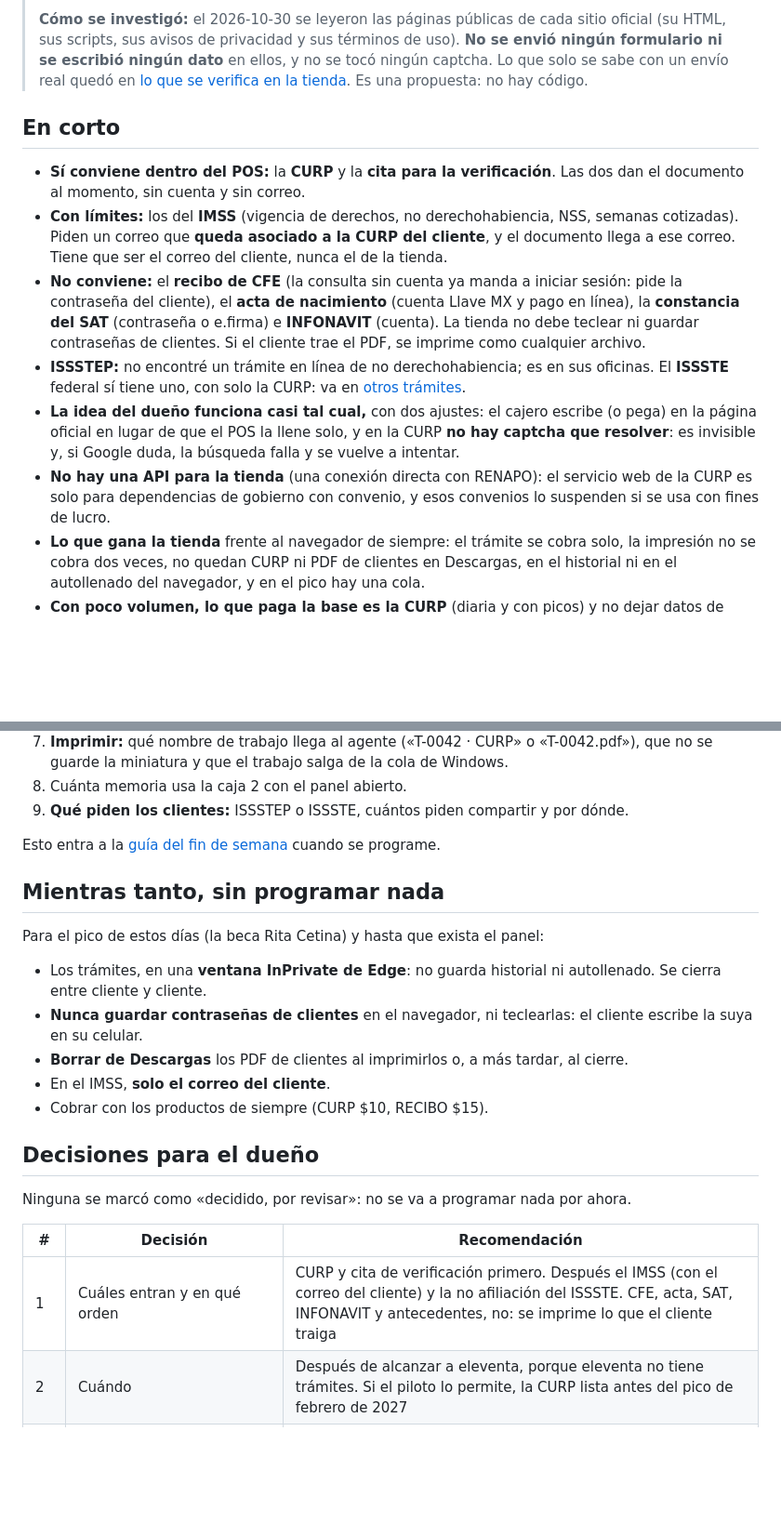
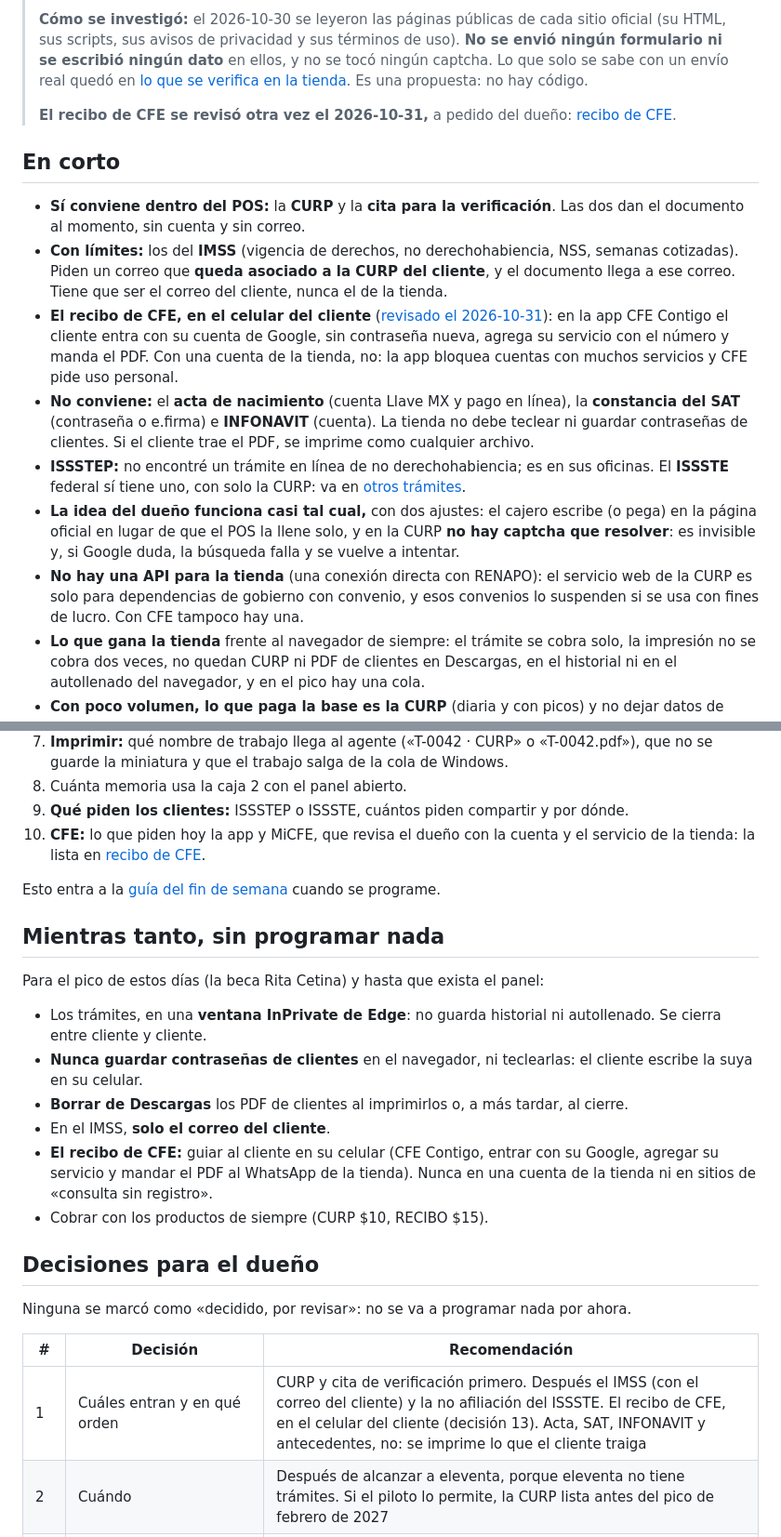
Before and after one commit to Marioalr/papeleria-pos, a Markdown page: docs/tramites.md, 2 parts joined by grey strips. Shown at 93% size. Rendered like a GitHub page; blank space fills up the shorter version.

```diff
--- a/docs/tramites.md
+++ b/docs/tramites.md
@@ -9,6 +9,8 @@
 > avisos de privacidad y sus términos de uso). **No se envió ningún formulario ni se escribió ningún dato** en ellos, y
 > no se tocó ningún captcha. Lo que solo se sabe con un envío real quedó en [lo que se verifica en la
 > tienda](#lo-que-solo-se-puede-verificar-en-la-tienda). Es una propuesta: no hay código.
+>
+> **El recibo de CFE se revisó otra vez el 2026-10-31,** a pedido del dueño: [recibo de CFE](recibo-cfe.md).
 
 ## En corto
 
@@ -17,8 +19,10 @@
 - **Con límites:** los del **IMSS** (vigencia de derechos, no derechohabiencia, NSS, semanas cotizadas). Piden un correo
   que **queda asociado a la CURP del cliente**, y el documento llega a ese correo. Tiene que ser el correo del cliente,
   nunca el de la tienda.
-- **No conviene:** el **recibo de CFE** (la consulta sin cuenta ya manda a iniciar sesión: pide la contraseña del
-  cliente), el **acta de nacimiento** (cuenta Llave MX y pago en línea), la **constancia del SAT** (contraseña o
+- **El recibo de CFE, en el celular del cliente** ([revisado el 2026-10-31](recibo-cfe.md)): en la app CFE Contigo el
+  cliente entra con su cuenta de Google, sin contraseña nueva, agrega su servicio con el número y manda el PDF. Con una
+  cuenta de la tienda, no: la app bloquea cuentas con muchos servicios y CFE pide uso personal.
+- **No conviene:** el **acta de nacimiento** (cuenta Llave MX y pago en línea), la **constancia del SAT** (contraseña o
   e.firma) e **INFONAVIT** (cuenta). La tienda no debe teclear ni guardar contraseñas de clientes. Si el cliente trae
   el PDF, se imprime como cualquier archivo.
 - **ISSSTEP:** no encontré un trámite en línea de no derechohabiencia; es en sus oficinas. El **ISSSTE** federal sí
@@ -27,7 +31,8 @@
   lugar de que el POS la llene solo, y en la CURP **no hay captcha que resolver**: es invisible y, si Google duda, la
   búsqueda falla y se vuelve a intentar.
 - **No hay una API para la tienda** (una conexión directa con RENAPO): el servicio web de la CURP es solo para
-  dependencias de gobierno con convenio, y esos convenios lo suspenden si se usa con fines de lucro.
+  dependencias de gobierno con convenio, y esos convenios lo suspenden si se usa con fines de lucro. Con CFE tampoco
+  hay una.
 - **Lo que gana la tienda** frente al navegador de siempre: el trámite se cobra solo, la impresión no se cobra dos
   veces, no quedan CURP ni PDF de clientes en Descargas, en el historial ni en el autollenado del navegador, y en el
   pico hay una cola.
@@ -514,6 +539,8 @@ Sábado o domingo, en la caja 2, con un cliente real que esté de acuerdo (o con
    que el trabajo salga de la cola de Windows.
 8. Cuánta memoria usa la caja 2 con el panel abierto.
 9. **Qué piden los clientes:** ISSSTEP o ISSSTE, cuántos piden compartir y por dónde.
+10. **CFE:** lo que piden hoy la app y MiCFE, que revisa el dueño con la cuenta y el servicio de la tienda: la lista en
+    [recibo de CFE](recibo-cfe.md#lo-que-solo-se-sabe-con-una-sesión-real).
 
 Esto entra a la [guía del fin de semana](pruebas-en-tienda.md) cuando se programe.
 
@@ -526,6 +553,8 @@ Para el pico de estos días (la beca Rita Cetina) y hasta que exista el panel:
 - **Nunca guardar contraseñas de clientes** en el navegador, ni teclearlas: el cliente escribe la suya en su celular.
 - **Borrar de Descargas** los PDF de clientes al imprimirlos o, a más tardar, al cierre.
 - En el IMSS, **solo el correo del cliente**.
+- **El recibo de CFE:** guiar al cliente en su celular (CFE Contigo, entrar con su Google, agregar su servicio y mandar
+  el PDF al WhatsApp de la tienda). Nunca en una cuenta de la tienda ni en sitios de «consulta sin registro».
 - Cobrar con los productos de siempre (CURP $10, RECIBO $15).
 
 ## Decisiones para el dueño
@@ -534,7 +563,7 @@ Ninguna se marcó como «decidido, por revisar»: no se va a programar nada por
 
 | # | Decisión | Recomendación |
 |---|---|---|
-| 1 | Cuáles entran y en qué orden | CURP y cita de verificación primero. Después el IMSS (con el correo del cliente) y la no afiliación del ISSSTE. CFE, acta, SAT, INFONAVIT y antecedentes, no: se imprime lo que el cliente traiga |
+| 1 | Cuáles entran y en qué orden | CURP y cita de verificación primero. Después el IMSS (con el correo del cliente) y la no afiliación del ISSSTE. El recibo de CFE, en el celular del cliente (decisión 13). Acta, SAT, INFONAVIT y antecedentes, no: se imprime lo que el cliente traiga |
 | 2 | Cuándo | Después de alcanzar a eleventa, porque eleventa no tiene trámites. Si el piloto lo permite, la CURP lista antes del pico de febrero de 2027 |
 | 3 | (a) o (b) | (a): el cajero escribe en la página oficial; para el pico, la cola con copiar y pegar. Nada de llenar por script |
 | 4 | Qué incluye el precio | La CURP a $10 con la primera copia; las copias extra, al precio de la impresión. «Solo compartir», también $10: el servicio es el mismo |
```
Also changed, not shown: other parts of docs/tramites.md (+46 -25 lines), docs/recibo-cfe.md (added, +311 -0 lines).
